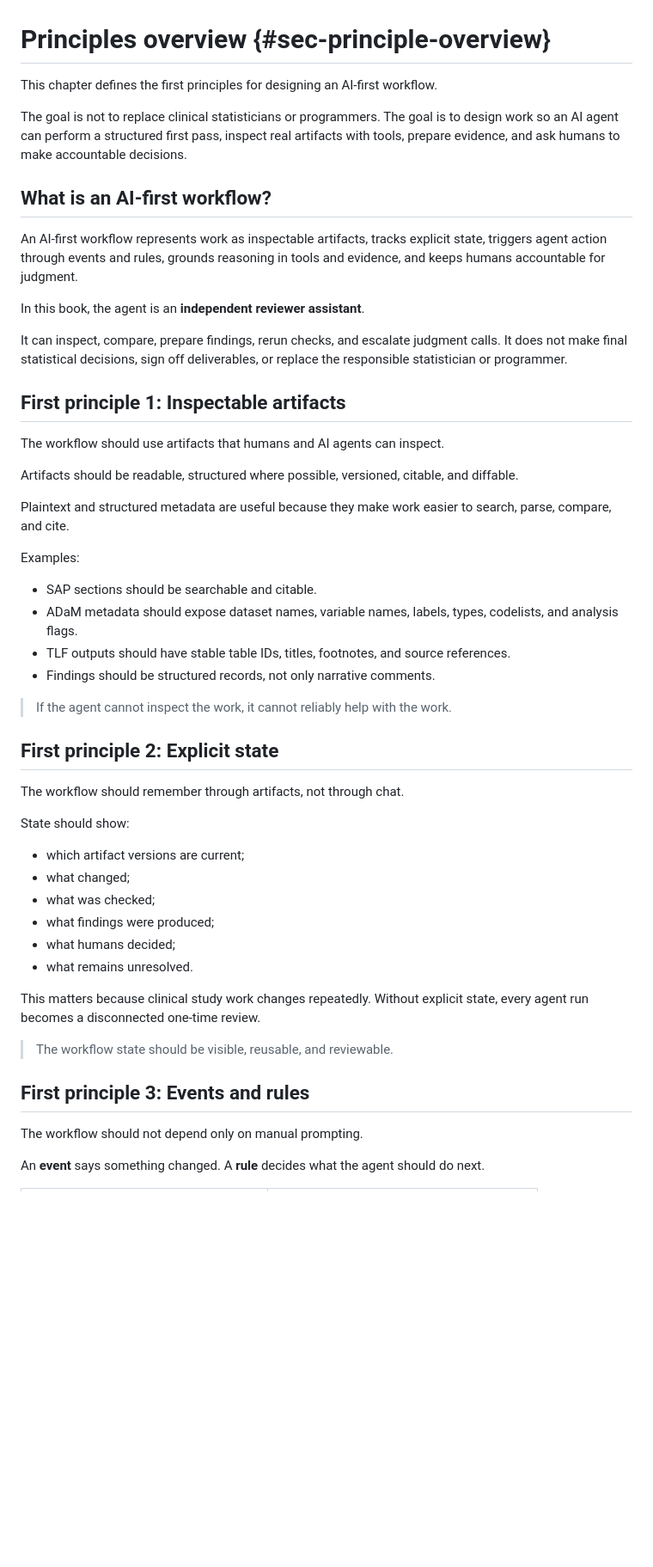
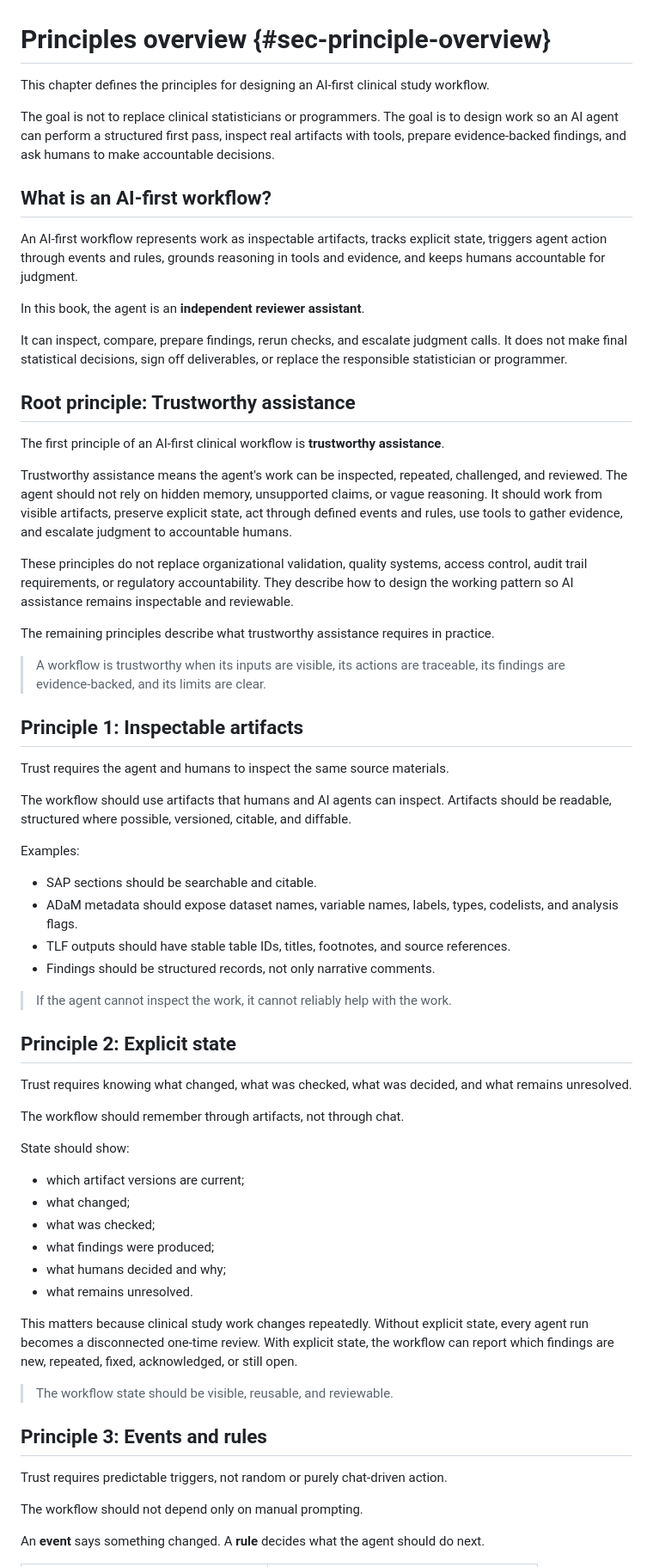
Before and after one commit to elong0527/ai4csr, a Markdown page: principle-overview.md, the part around one of its changes. Shown at 86% size. Drawn GitHub-style; blank space fills up the shorter version.

Commit message:
docs: revise principles around trustworthy assistance

```diff
--- a/principle-overview.md
+++ b/principle-overview.md
@@ -1,8 +1,8 @@
 # Principles overview {#sec-principle-overview}
 
-This chapter defines the first principles for designing an AI-first workflow.
+This chapter defines the principles for designing an AI-first clinical study workflow.
 
-The goal is not to replace clinical statisticians or programmers. The goal is to design work so an AI agent can perform a structured first pass, inspect real artifacts with tools, prepare evidence, and ask humans to make accountable decisions.
+The goal is not to replace clinical statisticians or programmers. The goal is to design work so an AI agent can perform a structured first pass, inspect real artifacts with tools, prepare evidence-backed findings, and ask humans to make accountable decisions.
 
 ## What is an AI-first workflow?
 
@@ -12,13 +12,23 @@ In this book, the agent is an **independent reviewer assistant**.
 
 It can inspect, compare, prepare findings, rerun checks, and escalate judgment calls. It does not make final statistical decisions, sign off deliverables, or replace the responsible statistician or programmer.
 
-## First principle 1: Inspectable artifacts
+## Root principle: Trustworthy assistance
 
-The workflow should use artifacts that humans and AI agents can inspect.
+The first principle of an AI-first clinical workflow is **trustworthy assistance**.
 
-Artifacts should be readable, structured where possible, versioned, citable, and diffable.
+Trustworthy assistance means the agent's work can be inspected, repeated, challenged, and reviewed. The agent should not rely on hidden memory, unsupported claims, or vague reasoning. It should work from visible artifacts, preserve explicit state, act through defined events and rules, use tools to gather evidence, and escalate judgment to accountable humans.
 
-Plaintext and structured metadata are useful because they make work easier to search, parse, compare, and cite.
+These principles do not replace organizational validation, quality systems, access control, audit trail requirements, or regulatory accountability. They describe how to design the working pattern so AI assistance remains inspectable and reviewable.
+
+The remaining principles describe what trustworthy assistance requires in practice.
+
+> A workflow is trustworthy when its inputs are visible, its actions are traceable, its findings are evidence-backed, and its limits are clear.
+
+## Principle 1: Inspectable artifacts
+
+Trust requires the agent and humans to inspect the same source materials.
+
+The workflow should use artifacts that humans and AI agents can inspect. Artifacts should be readable, structured where possible, versioned, citable, and diffable.
 
 Examples:
 
@@ -29,7 +39,9 @@ Examples:
 
 > If the agent cannot inspect the work, it cannot reliably help with the work.
 
-## First principle 2: Explicit state
+## Principle 2: Explicit state
+
+Trust requires knowing what changed, what was checked, what was decided, and what remains unresolved.
 
 The workflow should remember through artifacts, not through chat.
 
@@ -39,14 +51,16 @@ State should show:
 - what changed;
 - what was checked;
 - what findings were produced;
-- what humans decided;
+- what humans decided and why;
 - what remains unresolved.
 
-This matters because clinical study work changes repeatedly. Without explicit state, every agent run becomes a disconnected one-time review.
+This matters because clinical study work changes repeatedly. Without explicit state, every agent run becomes a disconnected one-time review. With explicit state, the workflow can report which findings are new, repeated, fixed, acknowledged, or still open.
 
 > The workflow state should be visible, reusable, and reviewable.
 
-## First principle 3: Events and rules
+## Principle 3: Events and rules
+
+Trust requires predictable triggers, not random or purely chat-driven action.
 
 The workflow should not depend only on manual prompting.
 
```
Also changed, not shown: other parts of principle-overview.md (+28 -11 lines).
